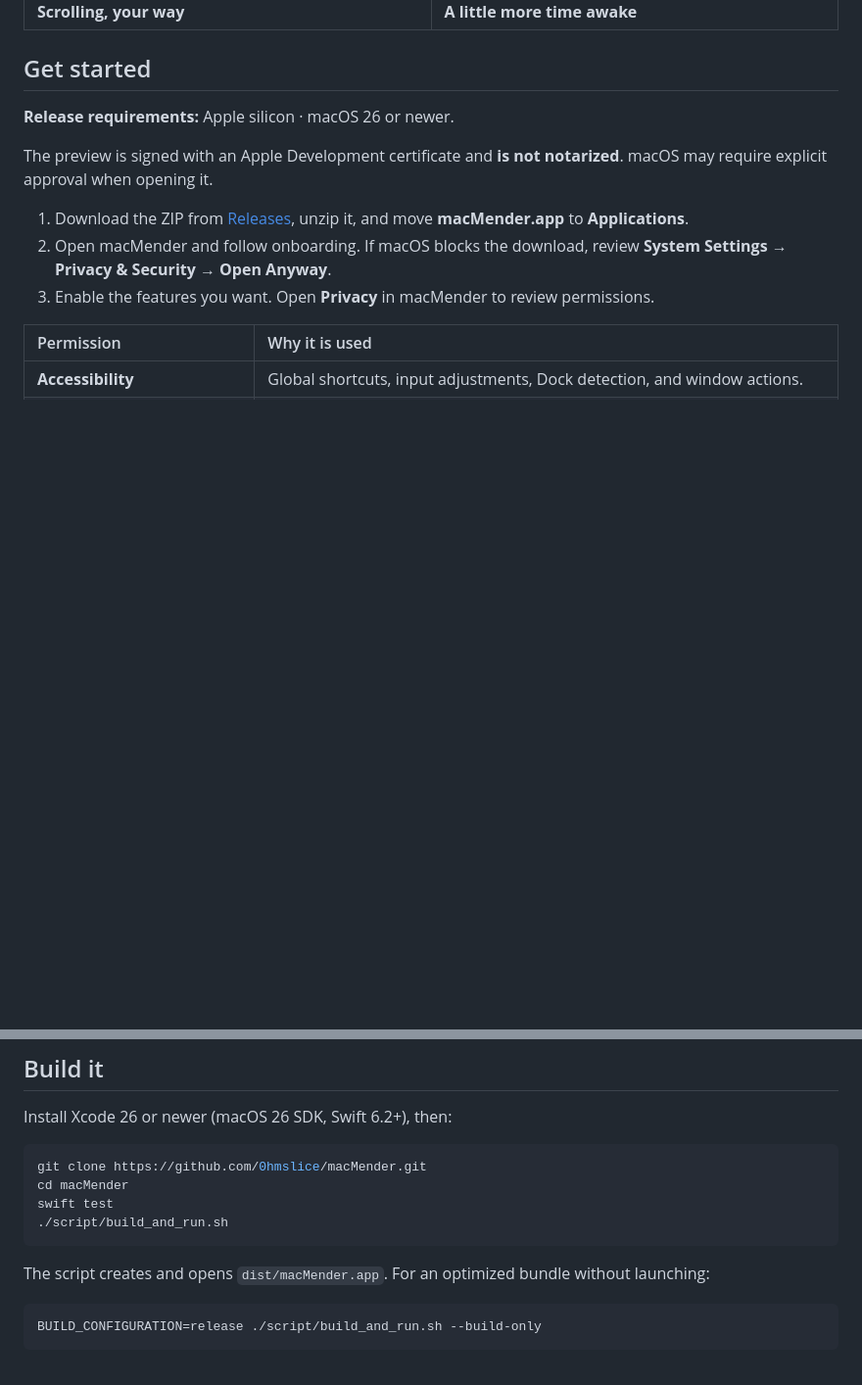
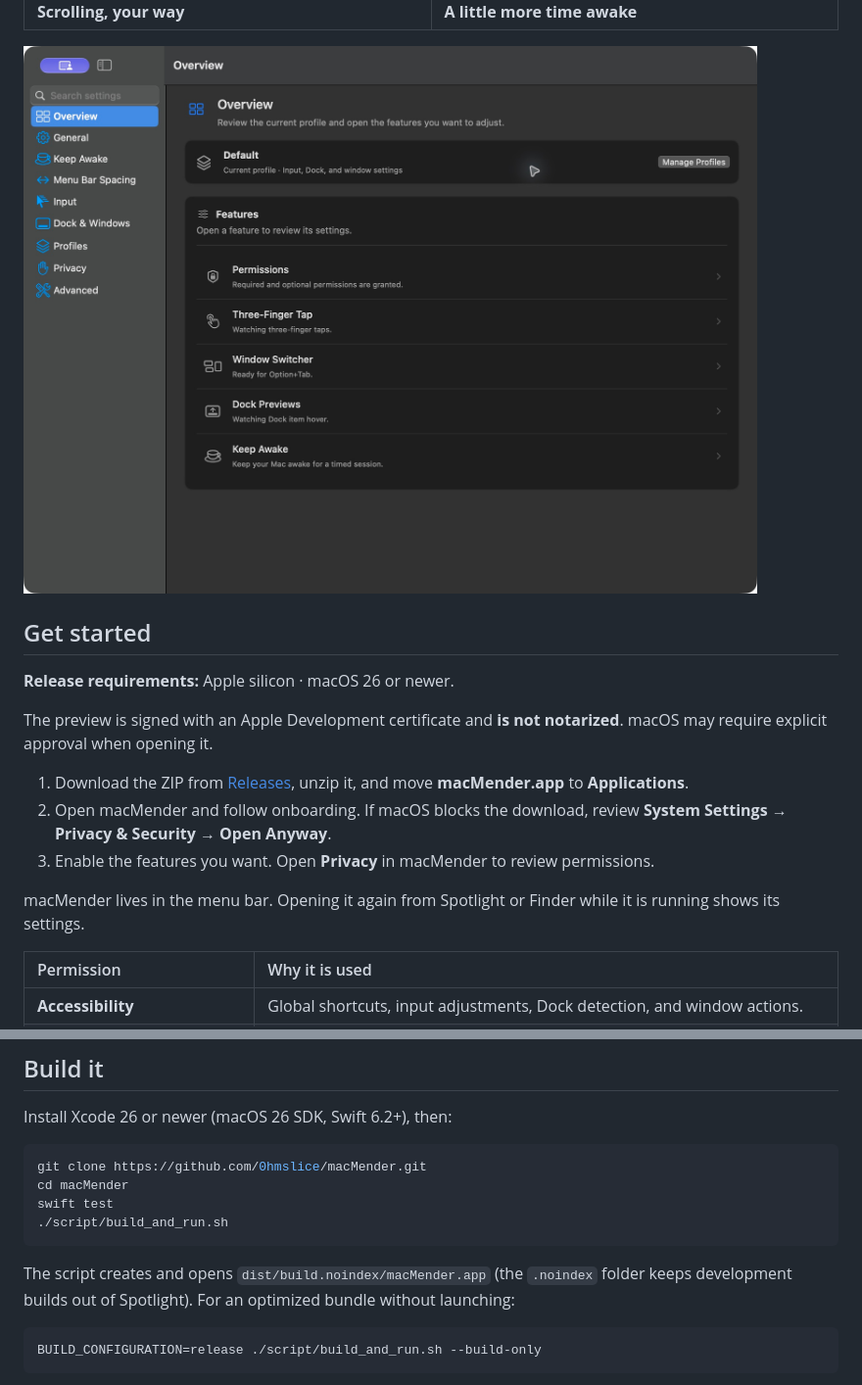
Before and after one commit to 0hmslice/macMender, a Markdown page: README.md, 2 parts joined by grey strips. Shown at 98% size. GitHub-like rendering; blank space fills up the shorter version.

````diff
--- a/README.md
+++ b/README.md
@@ -35,6 +67,8 @@ Free, open source, and local. No accounts, analytics, or subscriptions.
   </tr>
 </table>
 
+![macMender overview with searchable settings and feature shortcuts](.github/assets/upgrade/overview.jpg)
+
 ## Get started
 
 **Release requirements:** Apple silicon · macOS 26 or newer.
@@ -44,6 +78,8 @@ The preview is signed with an Apple Development certificate and **is not notariz
 1. Download the ZIP from [Releases](https://github.com/0hmslice/macMender/releases/latest), unzip it, and move **macMender.app** to **Applications**.
 2. Open macMender and follow onboarding. If macOS blocks the download, review **System Settings → Privacy & Security → Open Anyway**.
 3. Enable the features you want. Open **Privacy** in macMender to review permissions.
+
+macMender lives in the menu bar. Opening it again from Spotlight or Finder while it is running shows its settings.
 
 | Permission | Why it is used |
 | :-- | :-- |
@@ -86,7 +122,7 @@ swift test
 ./script/build_and_run.sh
 ```
 
-The script creates and opens `dist/macMender.app`. For an optimized bundle without launching:
+The script creates and opens `dist/build.noindex/macMender.app` (the `.noindex` folder keeps development builds out of Spotlight). For an optimized bundle without launching:
 
 ```sh
 BUILD_CONFIGURATION=release ./script/build_and_run.sh --build-only
````
Also changed, not shown: other parts of README.md (+42 -10 lines), docs/UPGRADE.md (+1 -1 lines), .github/assets/v0.11.0/dock-settings.jpg (added), 7 other files.
